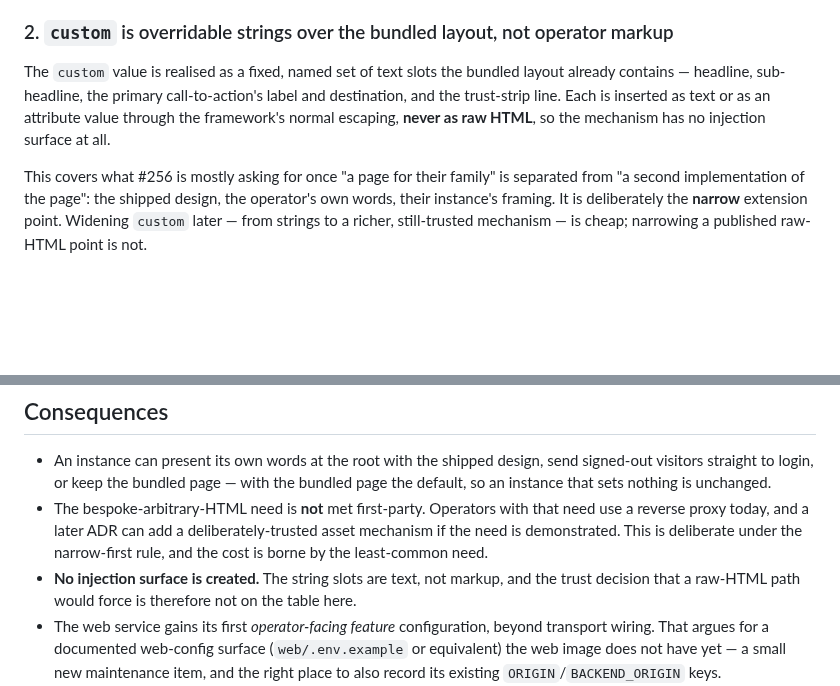
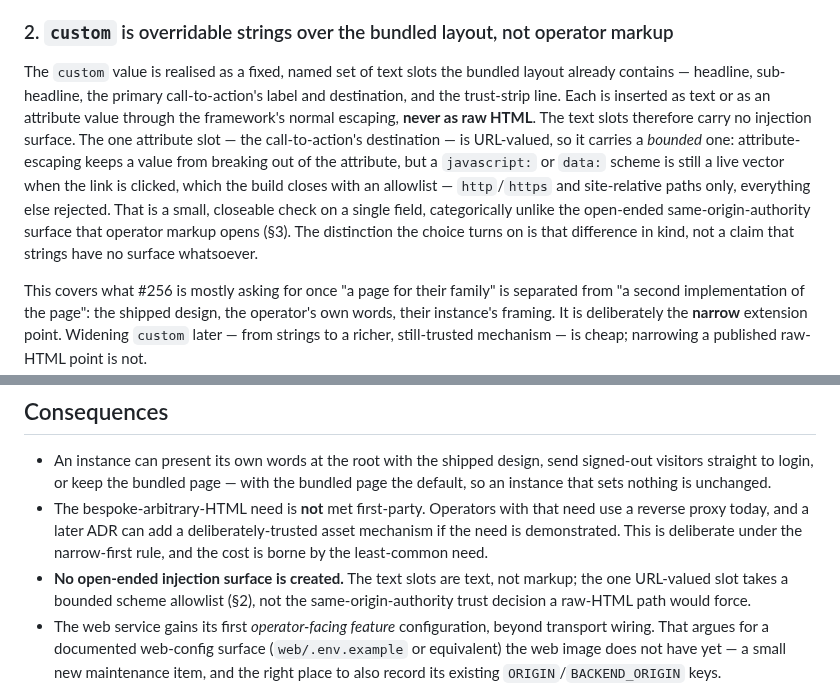
Before and after one commit to yaad-index/yaadegar, a Markdown page: docs/adr/0015-instance-supplied-landing-page.md, 2 parts joined by grey strips. Rendered like a GitHub page; blank space fills up the shorter version.

Commit message:
docs(adr): tighten ADR-0015 injection claim for the CTA-href slot
The overridable-strings mechanism is not injection-free "at all": the CTA
destination is a URL-valued attribute, so a javascript:/data: scheme is a
live click-time vector even under attribute escaping. State it precisely — a
bounded scheme allowlist (http/https/site-relative only) on one field, which
is categorically smaller than the same-origin-authority surface raw operator
markup opens, and is the distinction the strings-over-markup choice turns on.

Co-Authored-By: Claude Opus 4.8 <noreply@anthropic.com>

```diff
--- a/docs/adr/0015-instance-supplied-landing-page.md
+++ b/docs/adr/0015-instance-supplied-landing-page.md
@@ -72,8 +72,16 @@ that names the outcome directly never poses the question.
 The `custom` value is realised as a fixed, named set of text slots the bundled
 layout already contains — headline, sub-headline, the primary call-to-action's
 label and destination, and the trust-strip line. Each is inserted as text or as
-an attribute value through the framework's normal escaping, **never as raw
-HTML**, so the mechanism has no injection surface at all.
+an attribute value through the framework's normal escaping, **never as raw HTML**.
+The text slots therefore carry no injection surface. The one attribute slot — the
+call-to-action's destination — is URL-valued, so it carries a *bounded* one:
+attribute-escaping keeps a value from breaking out of the attribute, but a
+`javascript:` or `data:` scheme is still a live vector when the link is clicked,
+which the build closes with an allowlist — `http`/`https` and site-relative paths
+only, everything else rejected. That is a small, closeable check on a single field,
+categorically unlike the open-ended same-origin-authority surface that operator
+markup opens (§3). The distinction the choice turns on is that difference in kind,
+not a claim that strings have no surface whatsoever.
 
 This covers what #256 is mostly asking for once "a page for their family" is
 separated from "a second implementation of the page": the shipped design, the
@@ -200,9 +208,9 @@ cross-service call.
   need use a reverse proxy today, and a later ADR can add a deliberately-trusted
   asset mechanism if the need is demonstrated. This is deliberate under the
   narrow-first rule, and the cost is borne by the least-common need.
-- **No injection surface is created.** The string slots are text, not markup, and
-  the trust decision that a raw-HTML path would force is therefore not on the
-  table here.
+- **No open-ended injection surface is created.** The text slots are text, not
+  markup; the one URL-valued slot takes a bounded scheme allowlist (§2), not the
+  same-origin-authority trust decision a raw-HTML path would force.
 - The web service gains its first *operator-facing feature* configuration, beyond
   transport wiring. That argues for a documented web-config surface
   (`web/.env.example` or equivalent) the web image does not have yet — a small new
```
